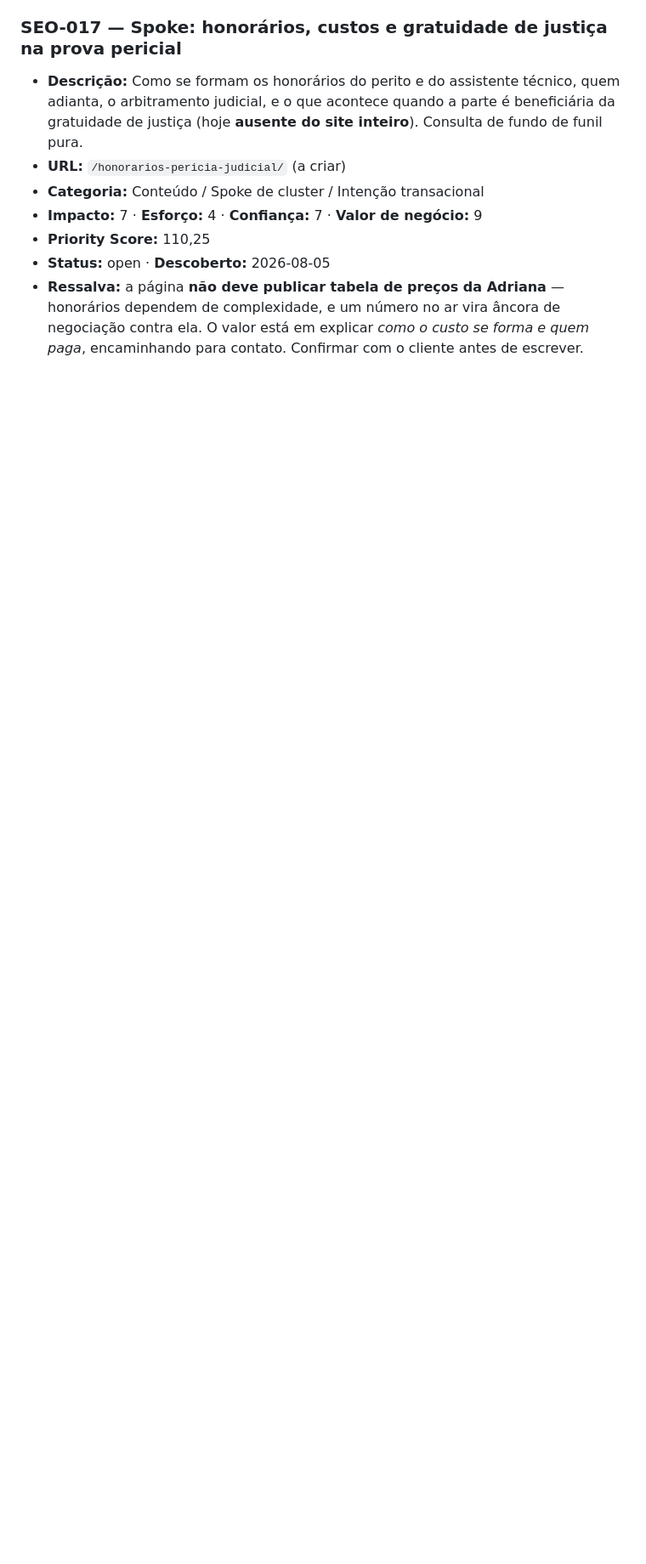
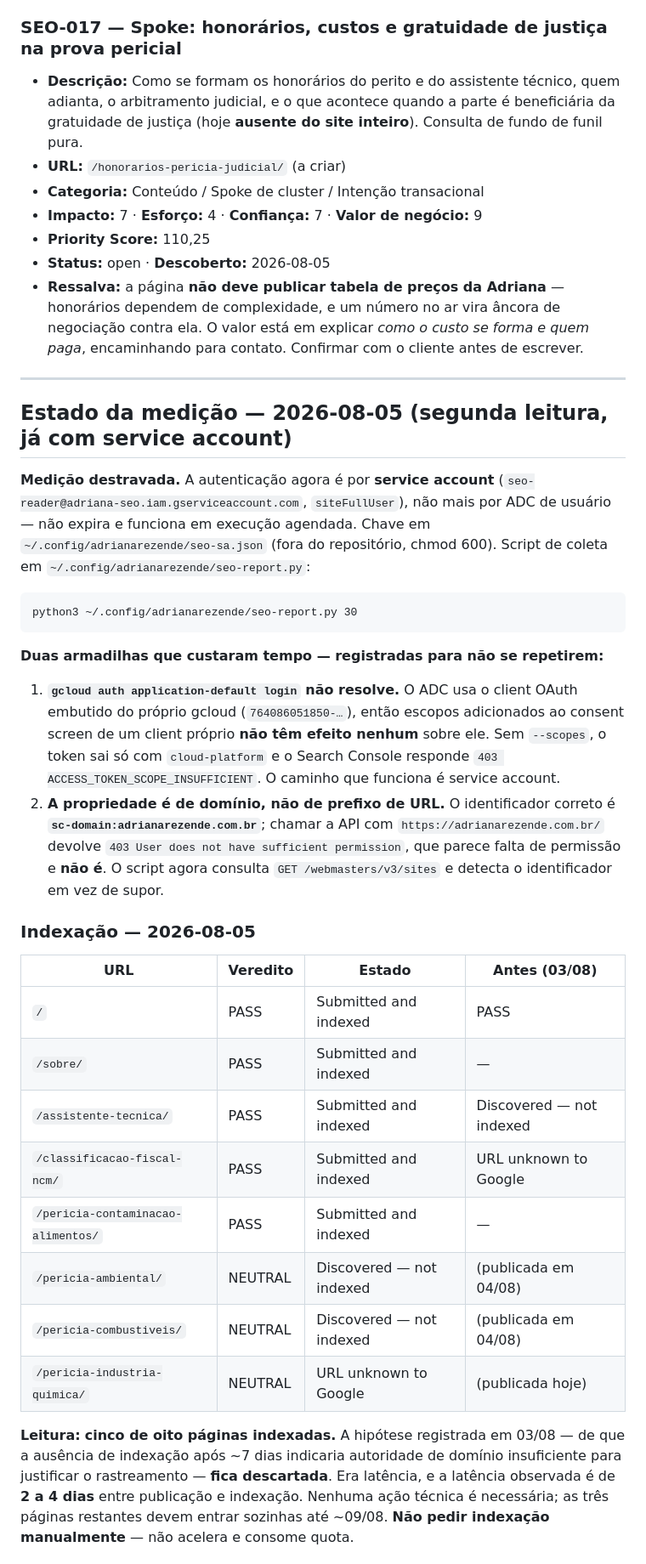
Before and after one commit to djfrez/adrianaperita, a Markdown page: SEO_BACKLOG.md, the part around one of its changes. Shown at 85% size. Drawn GitHub-style; blank space fills up the shorter version.

Commit message:
SEO: Record first real Search Console data (measurement unblocked)
Auth moved from user ADC to a service account, which survives the
scheduled runs. Two gotchas recorded so they don't recur: gcloud ADC uses
Google's built-in OAuth client so consent-screen scopes never apply to it,
and the property is a domain property (sc-domain:) — passing the URL-prefix
form returns a 403 that reads like missing permission but isn't.

Indexing: 5 of 8 pages now indexed, including two that were "discovered,
not indexed" and "unknown to Google" on 08-03. The insufficient-authority
hypothesis is discarded — observed latency is 2-4 days.

Performance: 3 impressions in 30 days, all on the home page, zero clicks.
Too little to shift priorities; SEO-015 stays selected, SEO-016 stays parked.

Co-Authored-By: Claude Opus 5 (1M context) <noreply@anthropic.com>

````diff
--- a/SEO_BACKLOG.md
+++ b/SEO_BACKLOG.md
@@ -331,3 +331,34 @@ Rodada sobre as 8 páginas em produção. **Sem GSC** (credencial expirada — v
 - **Priority Score:** 110,25
 - **Status:** open · **Descoberto:** 2026-08-05
 - **Ressalva:** a página **não deve publicar tabela de preços da Adriana** — honorários dependem de complexidade, e um número no ar vira âncora de negociação contra ela. O valor está em explicar *como o custo se forma e quem paga*, encaminhando para contato. Confirmar com o cliente antes de escrever.
+
+---
+
+## Estado da medição — 2026-08-05 (segunda leitura, já com service account)
+
+**Medição destravada.** A autenticação agora é por **service account** (`seo-reader@adriana-seo.iam.gserviceaccount.com`, `siteFullUser`), não mais por ADC de usuário — não expira e funciona em execução agendada. Chave em `~/.config/adrianarezende/seo-sa.json` (fora do repositório, chmod 600). Script de coleta em `~/.config/adrianarezende/seo-report.py`:
+
+```
+python3 ~/.config/adrianarezende/seo-report.py 30
+```
+
+**Duas armadilhas que custaram tempo — registradas para não se repetirem:**
+
+1. **`gcloud auth application-default login` não resolve.** O ADC usa o client OAuth embutido do próprio gcloud (`764086051850-…`), então escopos adicionados ao consent screen de um client próprio **não têm efeito nenhum** sobre ele. Sem `--scopes`, o token sai só com `cloud-platform` e o Search Console responde `403 ACCESS_TOKEN_SCOPE_INSUFFICIENT`. O caminho que funciona é service account.
+2. **A propriedade é de domínio, não de prefixo de URL.** O identificador correto é **`sc-domain:adrianarezende.com.br`**; chamar a API com `https://adrianarezende.com.br/` devolve `403 User does not have sufficient permission`, que parece falta de permissão e **não é**. O script agora consulta `GET /webmasters/v3/sites` e detecta o identificador em vez de supor.
+
+### Indexação — 2026-08-05
+
+| URL | Veredito | Estado | Antes (03/08) |
+|---|---|---|---|
+| `/` | PASS | Submitted and indexed | PASS |
+| `/sobre/` | PASS | Submitted and indexed | — |
+| `/assistente-tecnica/` | PASS | Submitted and indexed | Discovered — not indexed |
+| `/classificacao-fiscal-ncm/` | PASS | Submitted and indexed | URL unknown to Google |
+| `/pericia-contaminacao-alimentos/` | PASS | Submitted and indexed | — |
+| `/pericia-ambiental/` | NEUTRAL | Discovered — not indexed | (publicada em 04/08) |
+| `/pericia-combustiveis/` | NEUTRAL | Discovered — not indexed | (publicada em 04/08) |
+| `/pericia-industria-quimica/` | NEUTRAL | URL unknown to Google | (publicada hoje) |
+
+**Leitura:** **cinco de oito páginas indexadas.** A hipótese registrada em 03/08 — de que a ausência de indexação após ~7 dias indicaria autoridade de domínio insuficiente para justificar o rastreamento — **fica descartada**. Era latência, e a latência observada é de **2 a 4 dias** entre publicação e indexação. Nenhuma ação técnica é necessária; as três páginas restantes devem entrar sozinhas até ~09/08. **Não pedir indexação manualmente** — não acelera e consome quota.
+
````
Also changed, not shown: other parts of SEO_BACKLOG.md (+10 -2 lines).
